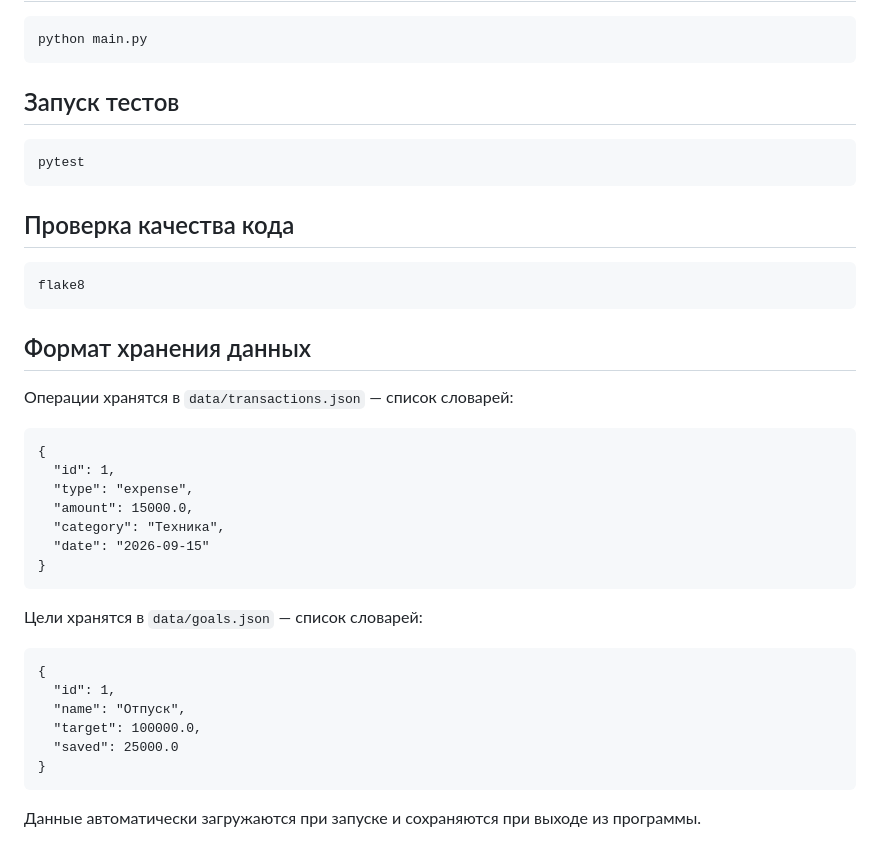
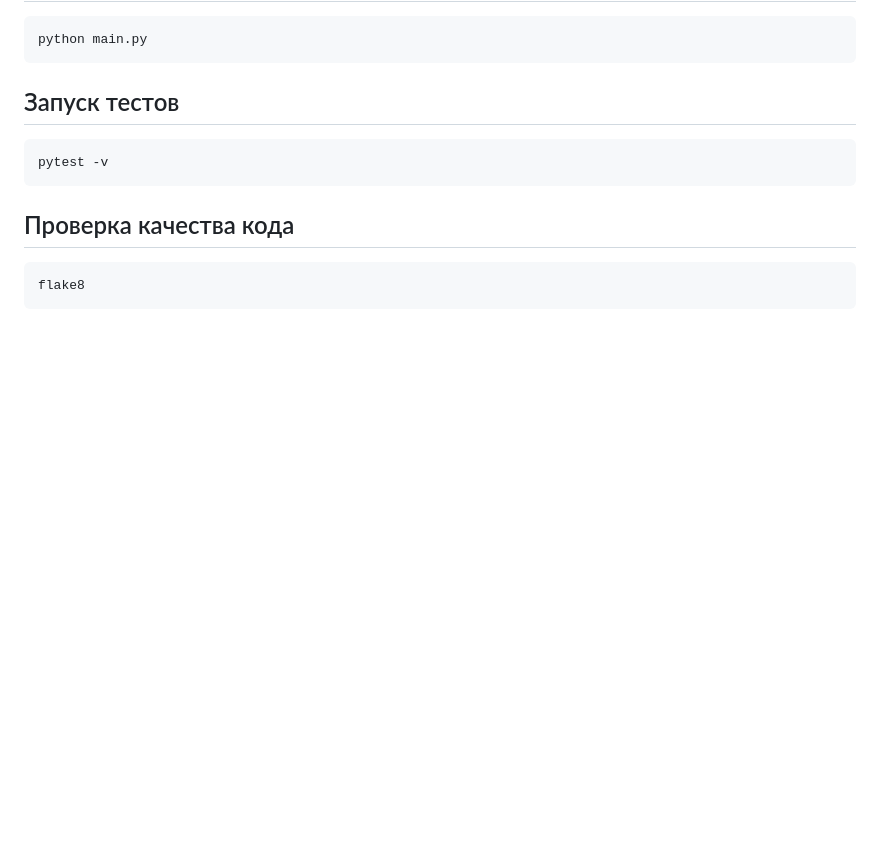
Before and after one commit to G1eeb/finance_planner, a Markdown page: README.md, the part around one of its changes. Rendered like a GitHub page; blank space fills up the shorter version.

```diff
--- a/README.md
+++ b/README.md
@@ -60,32 +147,8 @@
 
 ## Запуск тестов
 
-    pytest
+    pytest -v
 
 ## Проверка качества кода
 
     flake8
-
-## Формат хранения данных
-
-Операции хранятся в `data/transactions.json` — список словарей:
-
-    {
-      "id": 1,
-      "type": "expense",
-      "amount": 15000.0,
-      "category": "Техника",
-      "date": "2026-09-15"
-    }
-
-Цели хранятся в `data/goals.json` — список словарей:
-
-    {
-      "id": 1,
-      "name": "Отпуск",
-      "target": 100000.0,
-      "saved": 25000.0
-    }
-
-Данные автоматически загружаются при запуске
-и сохраняются при выходе из программы.
```
Also changed, not shown: other parts of README.md (+99 -12 lines).
